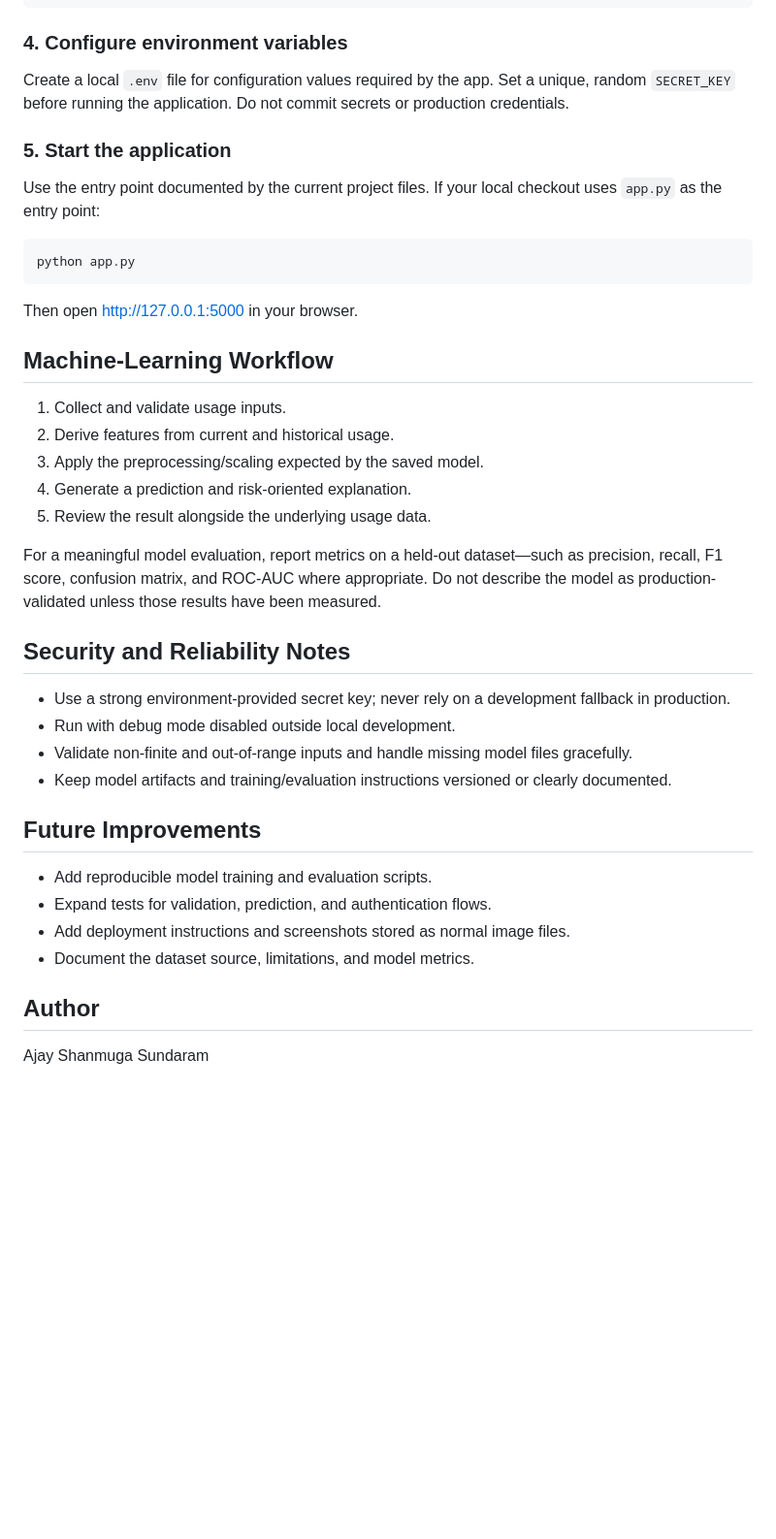
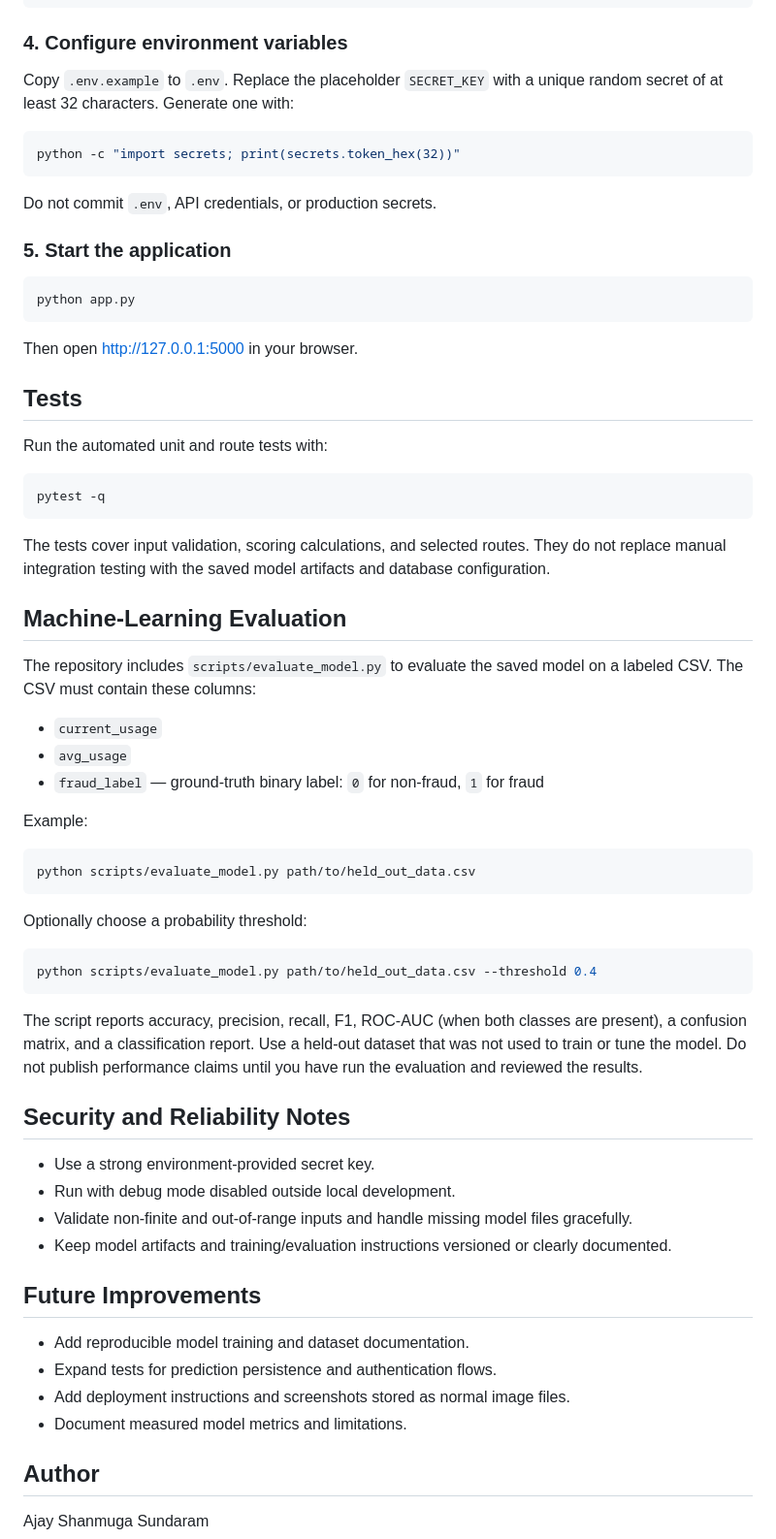
Before and after one commit to ajayyy11/ElectricityFraudDetectionSystem, a Markdown page: README.md, the part around the change. Shown at 97% size. Rendered like a GitHub page; blank space fills up the shorter version.

Commit message:
Document tests and held-out model evaluation

````diff
--- a/README.md
+++ b/README.md
@@ -51,11 +51,15 @@ pip install -r requirements.txt
 
 ### 4. Configure environment variables
 
-Create a local `.env` file for configuration values required by the app. Set a unique, random `SECRET_KEY` before running the application. Do not commit secrets or production credentials.
+Copy `.env.example` to `.env`. Replace the placeholder `SECRET_KEY` with a unique random secret of at least 32 characters. Generate one with:
+
+```bash
+python -c "import secrets; print(secrets.token_hex(32))"
+```
+
+Do not commit `.env`, API credentials, or production secrets.
 
 ### 5. Start the application
-
-Use the entry point documented by the current project files. If your local checkout uses `app.py` as the entry point:
 
 ```bash
 python app.py
@@ -63,29 +67,51 @@ python app.py
 
 Then open http://127.0.0.1:5000 in your browser.
 
-## Machine-Learning Workflow
+## Tests
 
-1. Collect and validate usage inputs.
-2. Derive features from current and historical usage.
-3. Apply the preprocessing/scaling expected by the saved model.
-4. Generate a prediction and risk-oriented explanation.
-5. Review the result alongside the underlying usage data.
+Run the automated unit and route tests with:
 
-For a meaningful model evaluation, report metrics on a held-out dataset—such as precision, recall, F1 score, confusion matrix, and ROC-AUC where appropriate. Do not describe the model as production-validated unless those results have been measured.
+```bash
+pytest -q
+```
+
+The tests cover input validation, scoring calculations, and selected routes. They do not replace manual integration testing with the saved model artifacts and database configuration.
+
+## Machine-Learning Evaluation
+
+The repository includes `scripts/evaluate_model.py` to evaluate the saved model on a labeled CSV. The CSV must contain these columns:
+
+- `current_usage`
+- `avg_usage`
+- `fraud_label` — ground-truth binary label: `0` for non-fraud, `1` for fraud
+
+Example:
+
+```bash
+python scripts/evaluate_model.py path/to/held_out_data.csv
+```
+
+Optionally choose a probability threshold:
+
+```bash
+python scripts/evaluate_model.py path/to/held_out_data.csv --threshold 0.4
+```
+
+The script reports accuracy, precision, recall, F1, ROC-AUC (when both classes are present), a confusion matrix, and a classification report. Use a held-out dataset that was not used to train or tune the model. Do not publish performance claims until you have run the evaluation and reviewed the results.
 
 ## Security and Reliability Notes
 
-- Use a strong environment-provided secret key; never rely on a development fallback in production.
+- Use a strong environment-provided secret key.
 - Run with debug mode disabled outside local development.
 - Validate non-finite and out-of-range inputs and handle missing model files gracefully.
 - Keep model artifacts and training/evaluation instructions versioned or clearly documented.
 
 ## Future Improvements
 
-- Add reproducible model training and evaluation scripts.
-- Expand tests for validation, prediction, and authentication flows.
+- Add reproducible model training and dataset documentation.
+- Expand tests for prediction persistence and authentication flows.
 - Add deployment instructions and screenshots stored as normal image files.
-- Document the dataset source, limitations, and model metrics.
+- Document measured model metrics and limitations.
 
 ## Author
 
````
